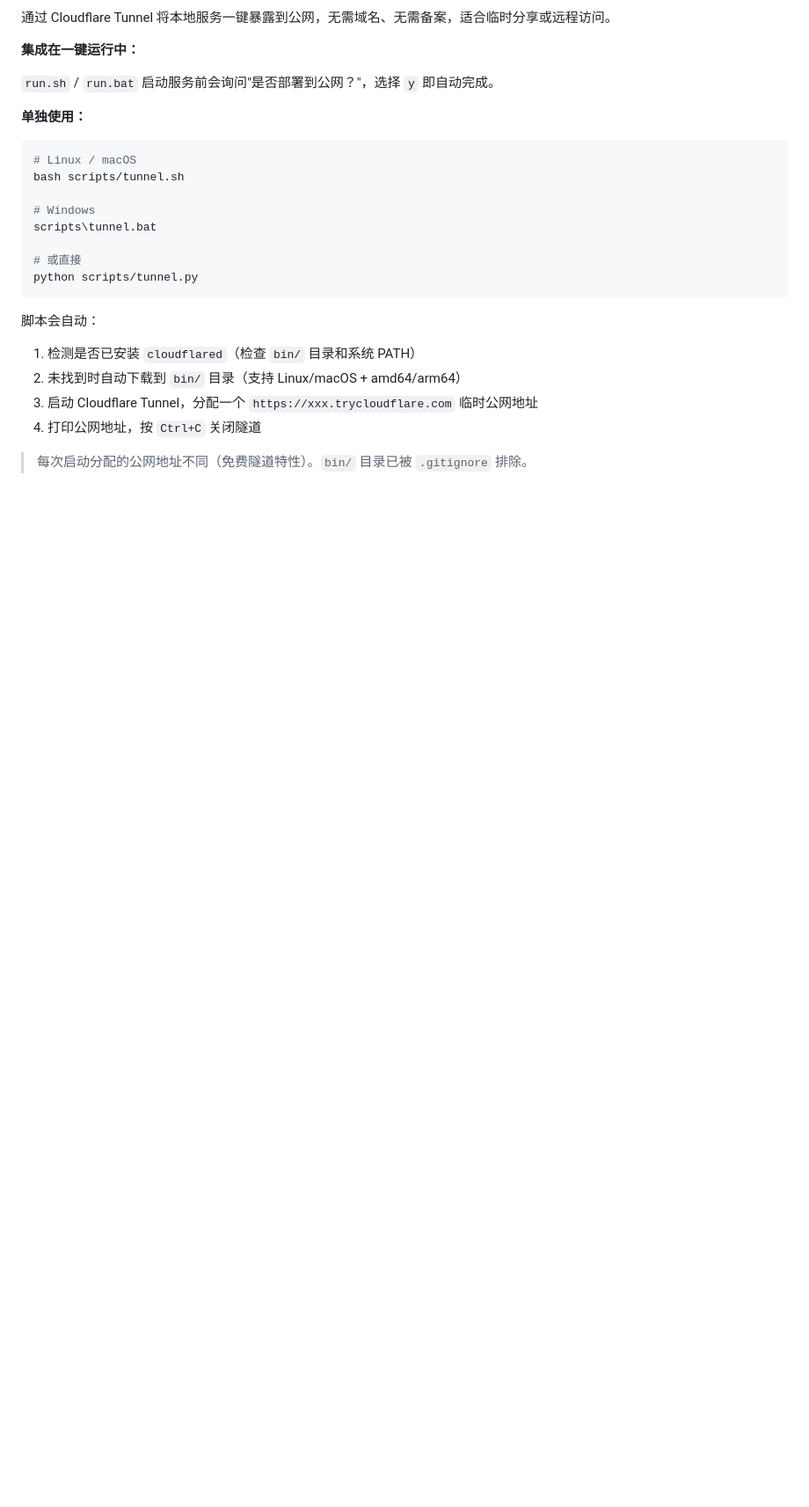
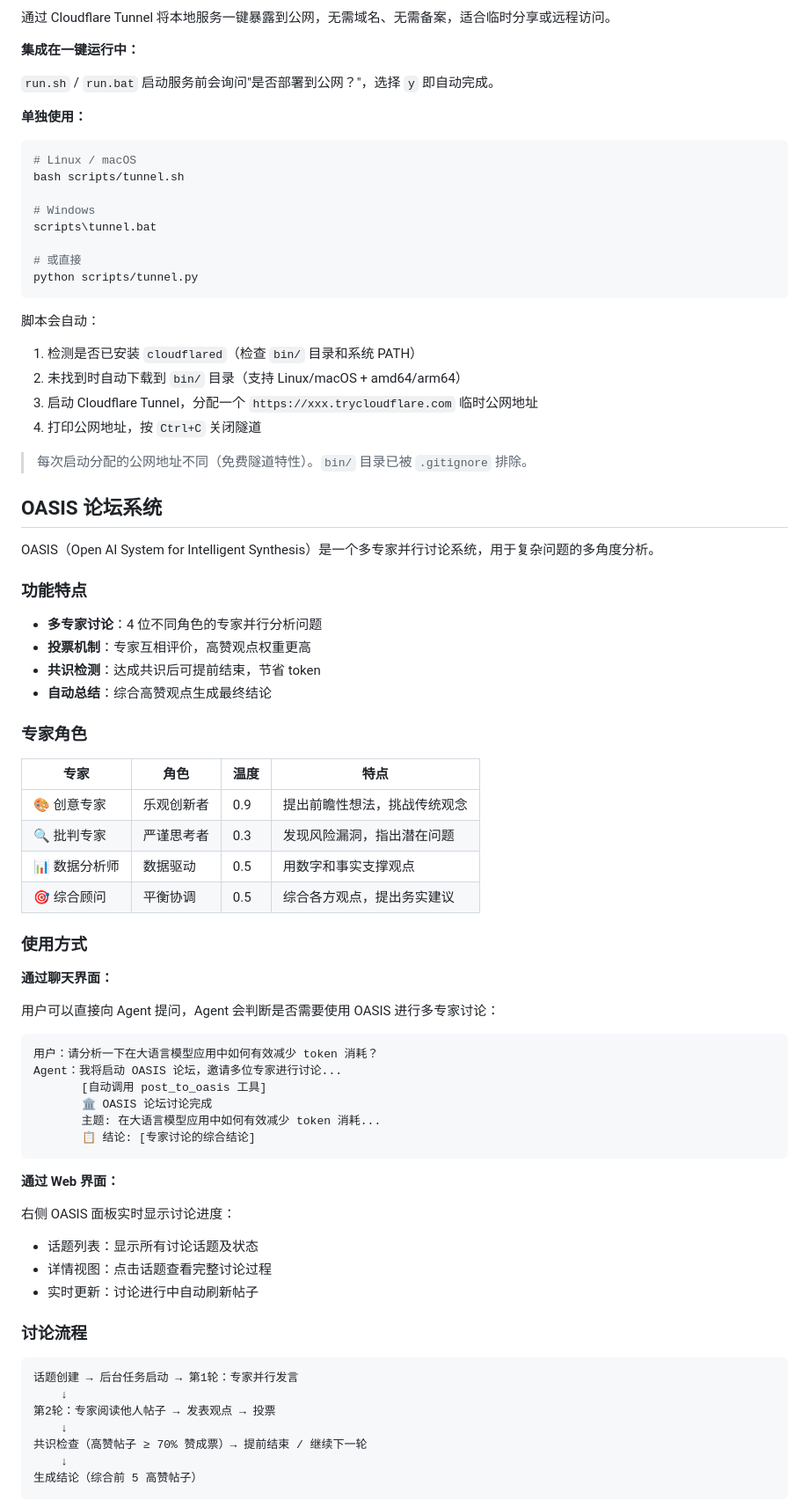
Before and after one commit to Avalon-467/Teamclaw, a Markdown page: README.md, the part around one of its changes. Shown at 88% size. GitHub-like rendering; blank space fills up the shorter version.

Commit message:
readme update for oasis

````diff
--- a/README.md
+++ b/README.md
@@ -215,3 +215,57 @@ python scripts/tunnel.py
 
 > 每次启动分配的公网地址不同（免费隧道特性）。`bin/` 目录已被 `.gitignore` 排除。
 
+## OASIS 论坛系统
+
+OASIS（Open AI System for Intelligent Synthesis）是一个多专家并行讨论系统，用于复杂问题的多角度分析。
+
+### 功能特点
+
+- **多专家讨论**：4 位不同角色的专家并行分析问题
+- **投票机制**：专家互相评价，高赞观点权重更高
+- **共识检测**：达成共识后可提前结束，节省 token
+- **自动总结**：综合高赞观点生成最终结论
+
+### 专家角色
+
+| 专家 | 角色 | 温度 | 特点 |
+|------|------|------|------|
+| 🎨 创意专家 | 乐观创新者 | 0.9 | 提出前瞻性想法，挑战传统观念 |
+| 🔍 批判专家 | 严谨思考者 | 0.3 | 发现风险漏洞，指出潜在问题 |
+| 📊 数据分析师 | 数据驱动 | 0.5 | 用数字和事实支撑观点 |
+| 🎯 综合顾问 | 平衡协调 | 0.5 | 综合各方观点，提出务实建议 |
+
+### 使用方式
+
+**通过聊天界面：**
+
+用户可以直接向 Agent 提问，Agent 会判断是否需要使用 OASIS 进行多专家讨论：
+
+```
+用户：请分析一下在大语言模型应用中如何有效减少 token 消耗？
+Agent：我将启动 OASIS 论坛，邀请多位专家进行讨论...
+       [自动调用 post_to_oasis 工具]
+       🏛️ OASIS 论坛讨论完成
+       主题: 在大语言模型应用中如何有效减少 token 消耗...
+       📋 结论: [专家讨论的综合结论]
+```
+
+**通过 Web 界面：**
+
+右侧 OASIS 面板实时显示讨论进度：
+- 话题列表：显示所有讨论话题及状态
+- 详情视图：点击话题查看完整讨论过程
+- 实时更新：讨论进行中自动刷新帖子
+
+### 讨论流程
+
+```
+话题创建 → 后台任务启动 → 第1轮：专家并行发言
+    ↓
+第2轮：专家阅读他人帖子 → 发表观点 → 投票
+    ↓
+共识检查（高赞帖子 ≥ 70% 赞成票）→ 提前结束 / 继续下一轮
+    ↓
+生成结论（综合前 5 高赞帖子）
+```
+
````
Also changed, not shown: other parts of README.md (+20 -1 lines).
